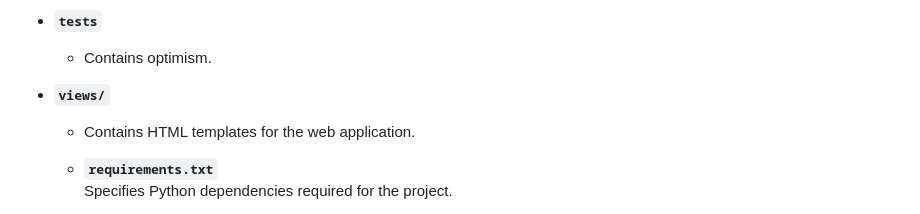
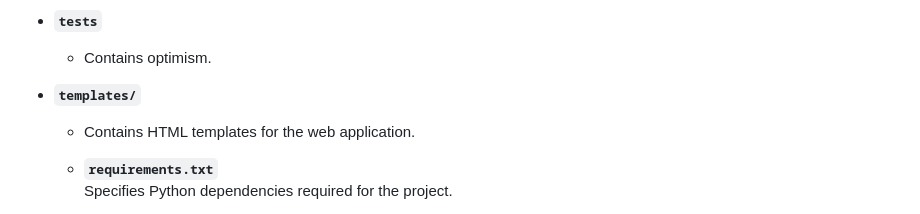
Before and after one commit to dizlexic/kadist-api, a Markdown page: README.md, the part around the change. Rendered like a GitHub page.

Commit message:
Rename views directory to templates for clarity

```diff
--- a/README.md
+++ b/README.md
@@ -80,7 +80,7 @@ Understanding the project directory structure is critical for seamless operation
 - **`tests`**
   - Contains optimism.
 
-- **`views/`**
+- **`templates/`**
   - Contains HTML templates for the web application.
 
   - **`requirements.txt`**
```
